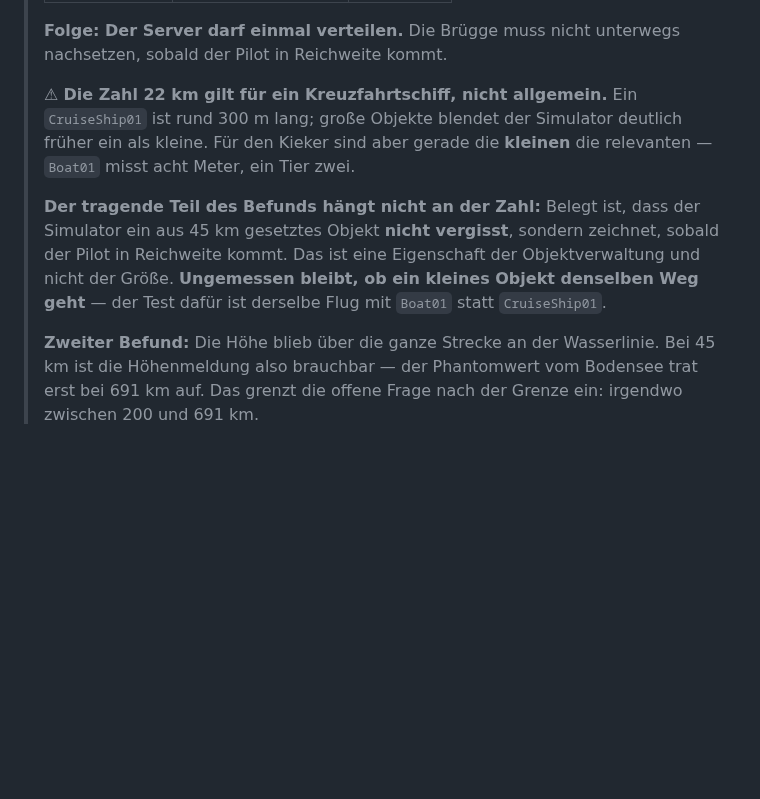
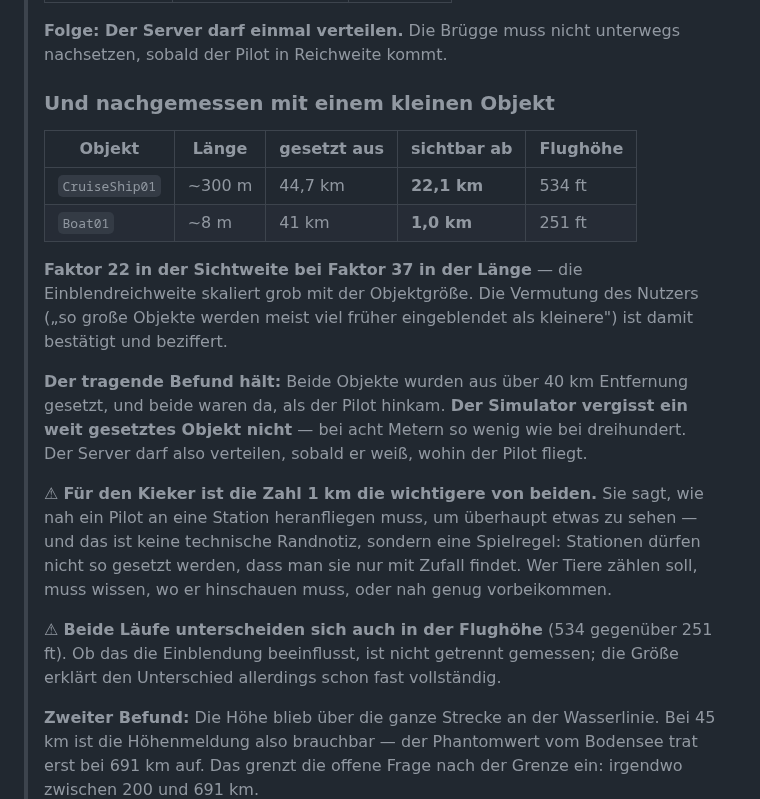
Before and after one commit to regover13/friesenspy, a Markdown page: friesenbruegge/probe-msfs/FLUGTEST.md, the part around the change. GitHub-like rendering; blank space fills up the shorter version.

```diff
--- a/friesenbruegge/probe-msfs/FLUGTEST.md
+++ b/friesenbruegge/probe-msfs/FLUGTEST.md
@@ -14,16 +14,31 @@
 > **Folge: Der Server darf einmal verteilen.** Die Brügge muss nicht unterwegs nachsetzen,
 > sobald der Pilot in Reichweite kommt.
 >
-> ⚠ **Die Zahl 22 km gilt für ein Kreuzfahrtschiff, nicht allgemein.** Ein `CruiseShip01` ist
-> rund 300 m lang; große Objekte blendet der Simulator deutlich früher ein als kleine. Für den
-> Kieker sind aber gerade die **kleinen** die relevanten — `Boat01` misst acht Meter, ein Tier
-> zwei.
+> ### Und nachgemessen mit einem kleinen Objekt
 >
-> **Der tragende Teil des Befunds hängt nicht an der Zahl:** Belegt ist, dass der Simulator ein
-> aus 45 km gesetztes Objekt **nicht vergisst**, sondern zeichnet, sobald der Pilot in Reichweite
-> kommt. Das ist eine Eigenschaft der Objektverwaltung und nicht der Größe. **Ungemessen bleibt,
-> ob ein kleines Objekt denselben Weg geht** — der Test dafür ist derselbe Flug mit `Boat01`
-> statt `CruiseShip01`.
+> | Objekt | Länge | gesetzt aus | **sichtbar ab** | Flughöhe |
+> |---|---|---|---|---|
+> | `CruiseShip01` | ~300 m | 44,7 km | **22,1 km** | 534 ft |
+> | `Boat01` | ~8 m | 41 km | **1,0 km** | 251 ft |
+>
+> **Faktor 22 in der Sichtweite bei Faktor 37 in der Länge** — die Einblendreichweite skaliert
+> grob mit der Objektgröße. Die Vermutung des Nutzers („so große Objekte werden meist viel früher
+> eingeblendet als kleinere") ist damit bestätigt und beziffert.
+>
+> **Der tragende Befund hält:** Beide Objekte wurden aus über 40 km Entfernung gesetzt, und beide
+> waren da, als der Pilot hinkam. **Der Simulator vergisst ein weit gesetztes Objekt nicht** — bei
+> acht Metern so wenig wie bei dreihundert. Der Server darf also verteilen, sobald er weiß, wohin
+> der Pilot fliegt.
+>
+> ⚠ **Für den Kieker ist die Zahl 1 km die wichtigere von beiden.** Sie sagt, wie nah ein Pilot an
+> eine Station heranfliegen muss, um überhaupt etwas zu sehen — und das ist keine technische
+> Randnotiz, sondern eine Spielregel: Stationen dürfen nicht so gesetzt werden, dass man sie nur
+> mit Zufall findet. Wer Tiere zählen soll, muss wissen, wo er hinschauen muss, oder nah genug
+> vorbeikommen.
+>
+> ⚠ **Beide Läufe unterscheiden sich auch in der Flughöhe** (534 gegenüber 251 ft). Ob das die
+> Einblendung beeinflusst, ist nicht getrennt gemessen; die Größe erklärt den Unterschied
+> allerdings schon fast vollständig.
 >
 > **Zweiter Befund:** Die Höhe blieb über die ganze Strecke an der Wasserlinie. Bei 45 km ist
 > die Höhenmeldung also brauchbar — der Phantomwert vom Bodensee trat erst bei 691 km auf.
```
Also changed, not shown: friesenbruegge/PROTOKOLL.md (+12 -9 lines), friesenbruegge/probe-msfs/ERGEBNIS.md (+24 -9 lines).
